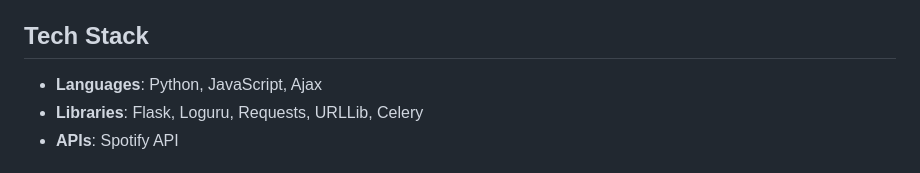
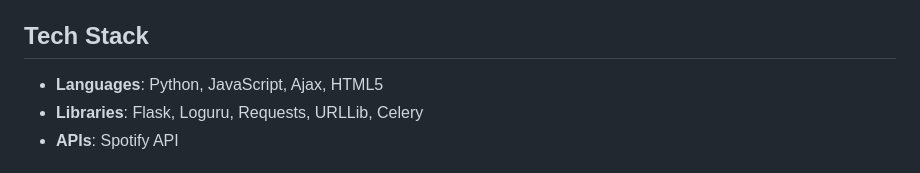
Before and after one commit to evorhard/Playlist-Preserver, a Markdown page: README.md, the part around the change. GitHub-like rendering.

```diff
--- a/README.md
+++ b/README.md
@@ -10,7 +10,7 @@ This little application was born out of the idea that I might one day lose all m
 
 ## Tech Stack
 
-- **Languages**: Python, JavaScript, Ajax
+- **Languages**: Python, JavaScript, Ajax, HTML5
 - **Libraries**: Flask, Loguru, Requests, URLLib, Celery
 - **APIs**: Spotify API
 
```
